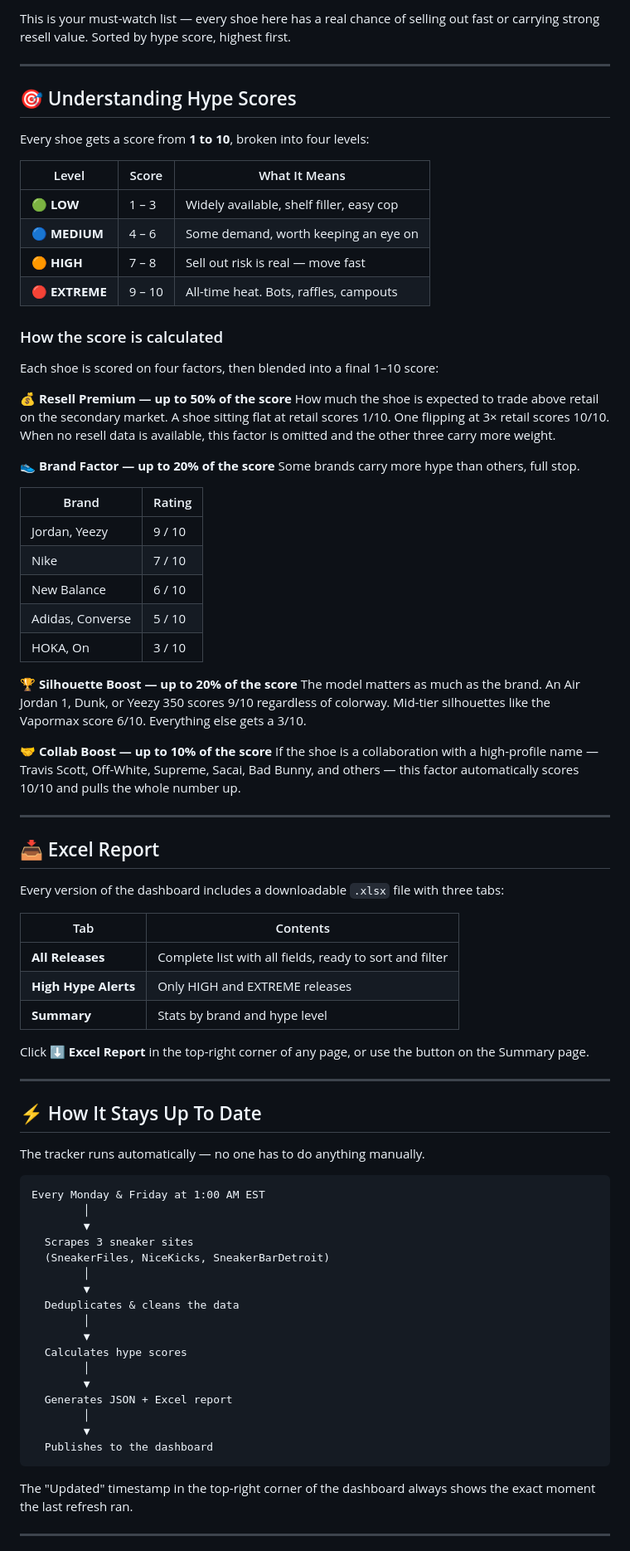
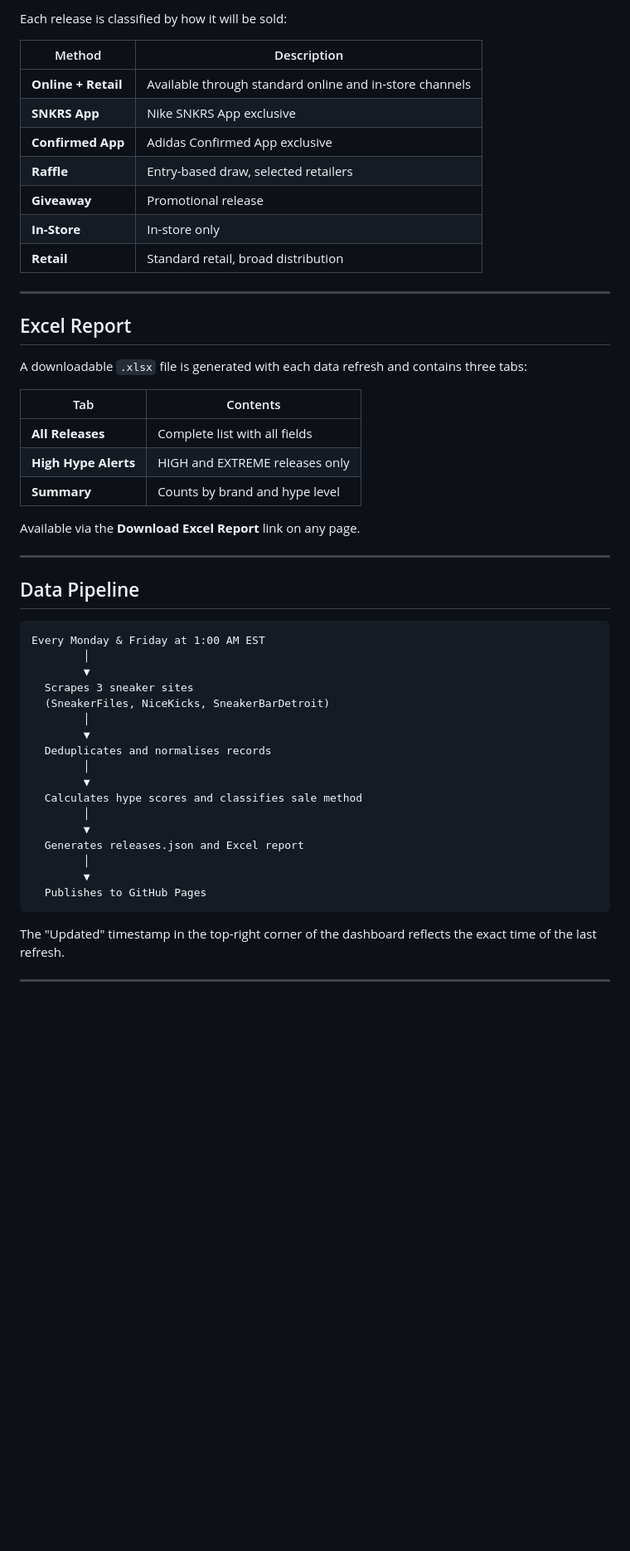
Before and after one commit to lordnader2002-sudo/Shoe-Tracker-v2, a Markdown page: README.md, the part around one of its changes. Shown at 83% size. Drawn GitHub-style; blank space fills up the shorter version.

````diff
--- a/README.md
+++ b/README.md
@@ -60,62 +88,33 @@ Only the **HIGH** and **EXTREME** releases. No noise, no fillers.
 
-This is your must-watch list — every shoe here has a real chance of selling out fast or carrying strong resell value. Sorted by hype score, highest first.
+Each release is classified by how it will be sold:
+
+| Method | Description |
+|---|---|
+| **Online + Retail** | Available through standard online and in-store channels |
+| **SNKRS App** | Nike SNKRS App exclusive |
+| **Confirmed App** | Adidas Confirmed App exclusive |
+| **Raffle** | Entry-based draw, selected retailers |
+| **Giveaway** | Promotional release |
+| **In-Store** | In-store only |
+| **Retail** | Standard retail, broad distribution |
 
 ---
 
-## 🎯 Understanding Hype Scores
+## Excel Report
 
-Every shoe gets a score from **1 to 10**, broken into four levels:
+A downloadable `.xlsx` file is generated with each data refresh and contains three tabs:
 
-| Level | Score | What It Means |
-|---|---|---|
-| 🟢 **LOW** | 1 – 3 | Widely available, shelf filler, easy cop |
-| 🔵 **MEDIUM** | 4 – 6 | Some demand, worth keeping an eye on |
-| 🟠 **HIGH** | 7 – 8 | Sell out risk is real — move fast |
-| 🔴 **EXTREME** | 9 – 10 | All-time heat. Bots, raffles, campouts |
+| Tab | Contents |
+|---|---|
+| **All Releases** | Complete list with all fields |
+| **High Hype Alerts** | HIGH and EXTREME releases only |
+| **Summary** | Counts by brand and hype level |
 
-### How the score is calculated
-
-Each shoe is scored on four factors, then blended into a final 1–10 score:
-
-**💰 Resell Premium — up to 50% of the score**
-How much the shoe is expected to trade above retail on the secondary market. A shoe sitting flat at retail scores 1/10. One flipping at 3× retail scores 10/10. When no resell data is available, this factor is omitted and the other three carry more weight.
-
-**👟 Brand Factor — up to 20% of the score**
-Some brands carry more hype than others, full stop.
-
-| Brand | Rating |
-|---|---|
-| Jordan, Yeezy | 9 / 10 |
-| Nike | 7 / 10 |
-| New Balance | 6 / 10 |
-| Adidas, Converse | 5 / 10 |
-| HOKA, On | 3 / 10 |
-
-**🏆 Silhouette Boost — up to 20% of the score**
-The model matters as much as the brand. An Air Jordan 1, Dunk, or Yeezy 350 scores 9/10 regardless of colorway. Mid-tier silhouettes like the Vapormax score 6/10. Everything else gets a 3/10.
-
-**🤝 Collab Boost — up to 10% of the score**
-If the shoe is a collaboration with a high-profile name — Travis Scott, Off-White, Supreme, Sacai, Bad Bunny, and others — this factor automatically scores 10/10 and pulls the whole number up.
+Available via the **Download Excel Report** link on any page.
 
 ---
 
-## 📥 Excel Report
-
-Every version of the dashboard includes a downloadable `.xlsx` file with three tabs:
-
-| Tab | Contents |
-|---|---|
-| **All Releases** | Complete list with all fields, ready to sort and filter |
-| **High Hype Alerts** | Only HIGH and EXTREME releases |
-| **Summary** | Stats by brand and hype level |
-
-Click **⬇ Excel Report** in the top-right corner of any page, or use the button on the Summary page.
-
----
-
-## ⚡ How It Stays Up To Date
-
-The tracker runs automatically — no one has to do anything manually.
+## Data Pipeline
 
 ```
 Every Monday & Friday at 1:00 AM EST
@@ -125,19 +124,19 @@ Every Monday & Friday at 1:00 AM EST
   (SneakerFiles, NiceKicks, SneakerBarDetroit)
         │
         ▼
-  Deduplicates & cleans the data
+  Deduplicates and normalises records
         │
         ▼
-  Calculates hype scores
+  Calculates hype scores and classifies sale method
         │
         ▼
-  Generates JSON + Excel report
+  Generates releases.json and Excel report
         │
         ▼
-  Publishes to the dashboard
+  Publishes to GitHub Pages
 ```
 
-The "Updated" timestamp in the top-right corner of the dashboard always shows the exact moment the last refresh ran.
+The "Updated" timestamp in the top-right corner of the dashboard reflects the exact time of the last refresh.
 
 ---
 
````
Also changed, not shown: other parts of README.md (+66 -101 lines).
